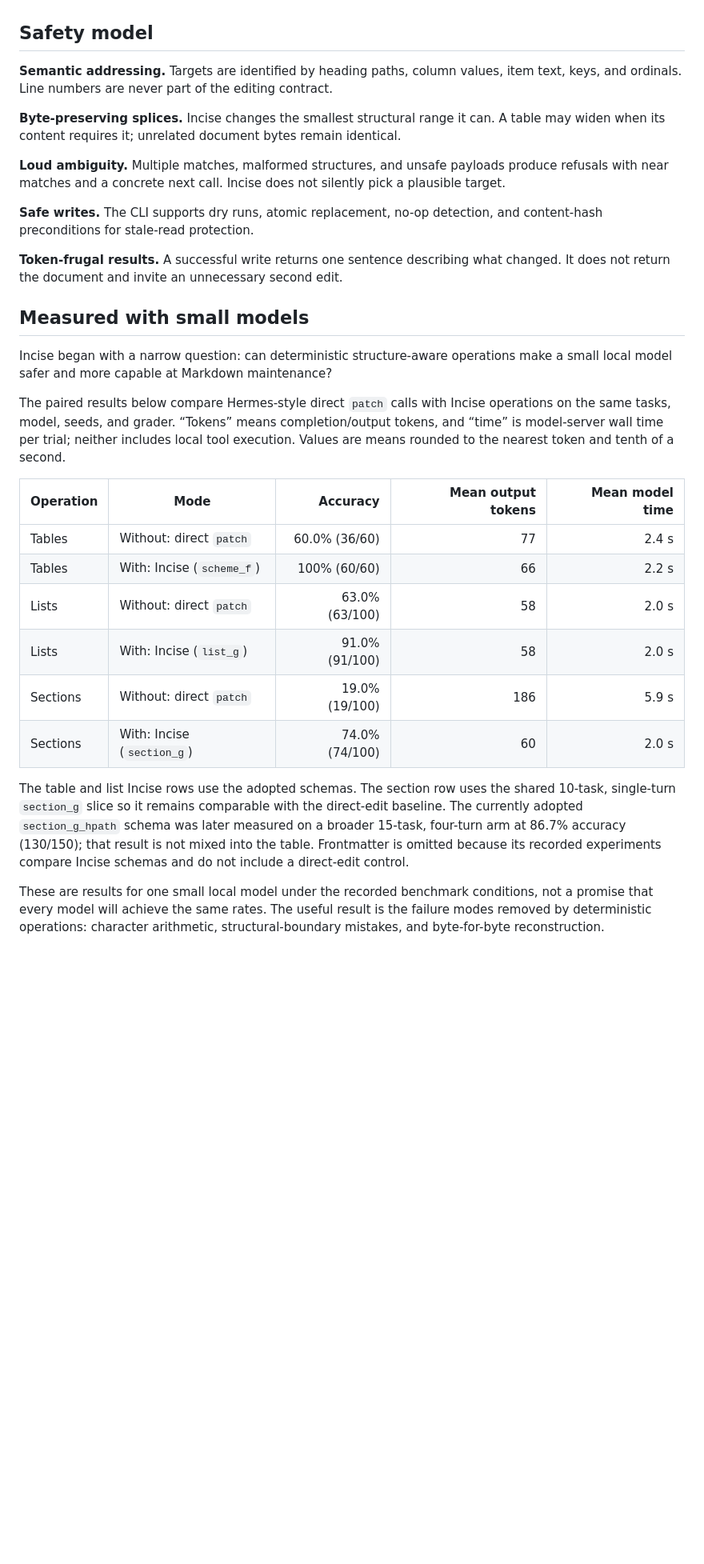
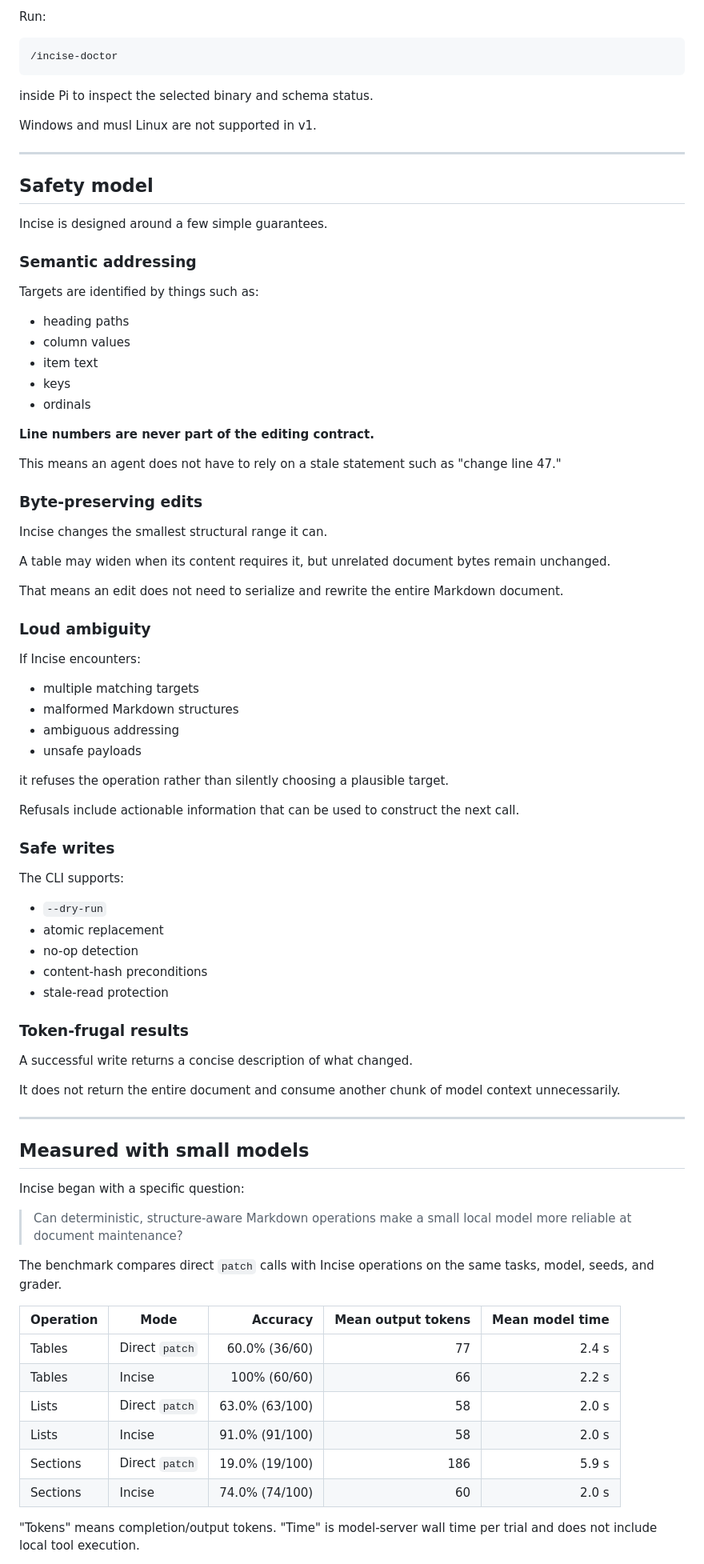
Before and after one commit to pdalinis/incise, a Markdown page: README.md, the part around one of its changes. Shown at 80% size. GitHub-like rendering; blank space fills up the shorter version.

````diff
--- a/README.md
+++ b/README.md
@@ -150,32 +338,88 @@ The adapter under [`plugins/hermes/`](plugins/hermes/) exposes the measured edit
+Run:
+
+```text
+/incise-doctor
+```
+
+inside Pi to inspect the selected binary and schema status.
+
+Windows and musl Linux are not supported in v1.
+
+---
 
 ## Safety model
 
-**Semantic addressing.** Targets are identified by heading paths, column values, item text, keys, and ordinals. Line numbers are never part of the editing contract.
+Incise is designed around a few simple guarantees.
 
-**Byte-preserving splices.** Incise changes the smallest structural range it can. A table may widen when its content requires it; unrelated document bytes remain identical.
+### Semantic addressing
 
-**Loud ambiguity.** Multiple matches, malformed structures, and unsafe payloads produce refusals with near matches and a concrete next call. Incise does not silently pick a plausible target.
+Targets are identified by things such as:
 
-**Safe writes.** The CLI supports dry runs, atomic replacement, no-op detection, and content-hash preconditions for stale-read protection.
+* heading paths
+* column values
+* item text
+* keys
+* ordinals
 
-**Token-frugal results.** A successful write returns one sentence describing what changed. It does not return the document and invite an unnecessary second edit.
+**Line numbers are never part of the editing contract.**
+
+This means an agent does not have to rely on a stale statement such as "change line 47."
+
+### Byte-preserving edits
+
+Incise changes the smallest structural range it can.
+
+A table may widen when its content requires it, but unrelated document bytes remain unchanged.
+
+That means an edit does not need to serialize and rewrite the entire Markdown document.
+
+### Loud ambiguity
+
+If Incise encounters:
+
+* multiple matching targets
+* malformed Markdown structures
+* ambiguous addressing
+* unsafe payloads
+
+it refuses the operation rather than silently choosing a plausible target.
+
+Refusals include actionable information that can be used to construct the next call.
+
+### Safe writes
+
+The CLI supports:
+
+* `--dry-run`
+* atomic replacement
+* no-op detection
+* content-hash preconditions
+* stale-read protection
+
+### Token-frugal results
+
+A successful write returns a concise description of what changed.
+
+It does not return the entire document and consume another chunk of model context unnecessarily.
+
+---
 
 ## Measured with small models
 
-Incise began with a narrow question: can deterministic structure-aware operations make a small local model safer and more capable at Markdown maintenance?
+Incise began with a specific question:
 
-The paired results below compare Hermes-style direct `patch` calls with Incise operations on the same tasks, model, seeds, and grader. “Tokens” means completion/output tokens, and “time” is model-server wall time per trial; neither includes local tool execution. Values are means rounded to the nearest token and tenth of a second.
+> Can deterministic, structure-aware Markdown operations make a small local model more reliable at document maintenance?
 
-| Operation | Mode | Accuracy | Mean output tokens | Mean model time |
-| --- | --- | ---: | ---: | ---: |
-| Tables | Without: direct `patch` | 60.0% (36/60) | 77 | 2.4 s |
-| Tables | With: Incise (`scheme_f`) | 100% (60/60) | 66 | 2.2 s |
-| Lists | Without: direct `patch` | 63.0% (63/100) | 58 | 2.0 s |
-| Lists | With: Incise (`list_g`) | 91.0% (91/100) | 58 | 2.0 s |
-| Sections | Without: direct `patch` | 19.0% (19/100) | 186 | 5.9 s |
-| Sections | With: Incise (`section_g`) | 74.0% (74/100) | 60 | 2.0 s |
+The benchmark compares direct `patch` calls with Incise operations on the same tasks, model, seeds, and grader.
 
-The table and list Incise rows use the adopted schemas. The section row uses the shared 10-task, single-turn `section_g` slice so it remains comparable with the direct-edit baseline. The currently adopted `section_g_hpath` schema was later measured on a broader 15-task, four-turn arm at 86.7% accuracy (130/150); that result is not mixed into the table. Frontmatter is omitted because its recorded experiments compare Incise schemas and do not include a direct-edit control.
+| Operation | Mode           |       Accuracy | Mean output tokens | Mean model time |
+| --------- | -------------- | -------------: | -----------------: | --------------: |
+| Tables    | Direct `patch` |  60.0% (36/60) |                 77 |           2.4 s |
+| Tables    | Incise         |   100% (60/60) |                 66 |           2.2 s |
+| Lists     | Direct `patch` | 63.0% (63/100) |                 58 |           2.0 s |
+| Lists     | Incise         | 91.0% (91/100) |                 58 |           2.0 s |
+| Sections  | Direct `patch` | 19.0% (19/100) |                186 |           5.9 s |
+| Sections  | Incise         | 74.0% (74/100) |                 60 |           2.0 s |
 
-These are results for one small local model under the recorded benchmark conditions, not a promise that every model will achieve the same rates. The useful result is the failure modes removed by deterministic operations: character arithmetic, structural-boundary mistakes, and byte-for-byte reconstruction.
+"Tokens" means completion/output tokens. "Time" is model-server wall time per trial and does not include local tool execution.
 
````
Also changed, not shown: other parts of README.md (+332 -65 lines).
